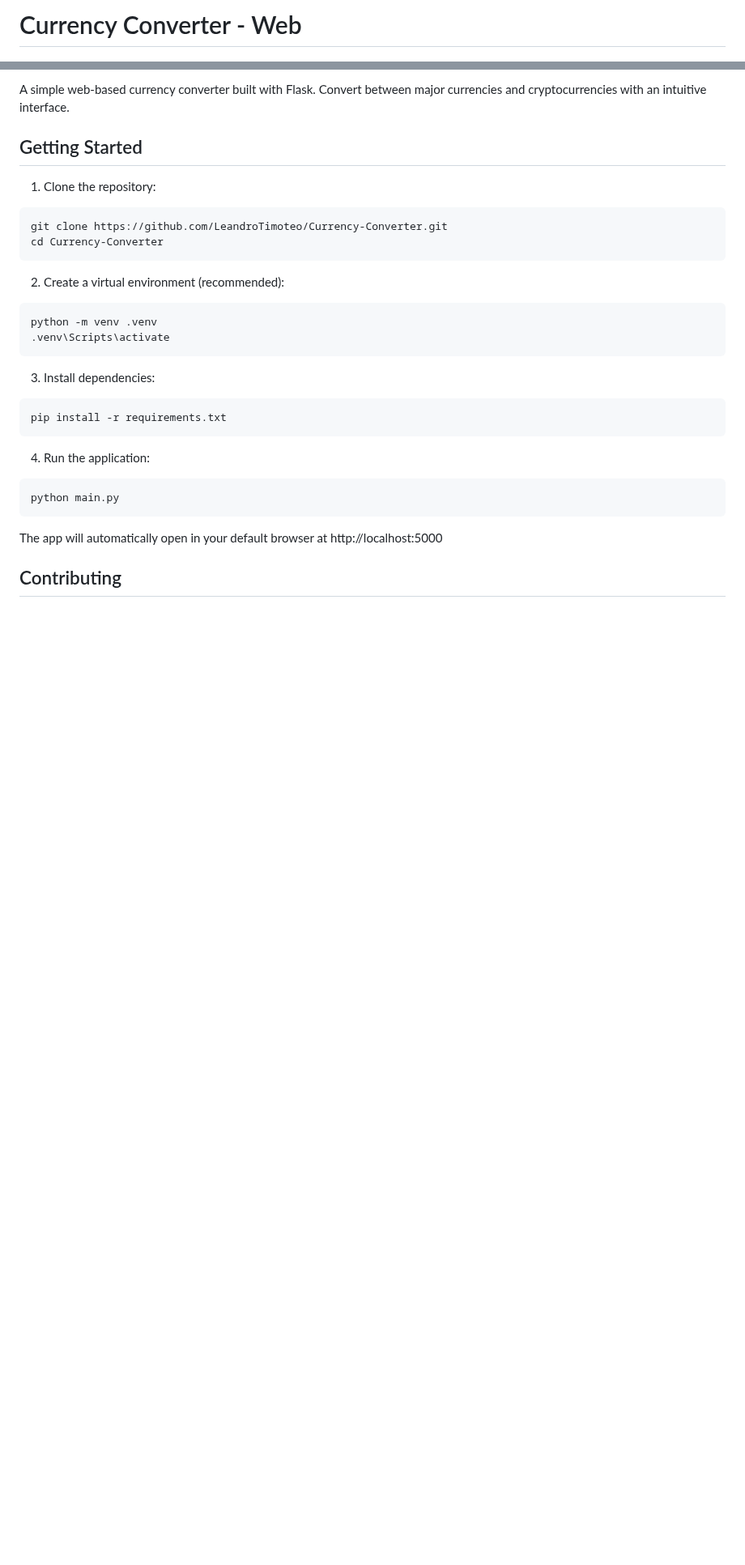
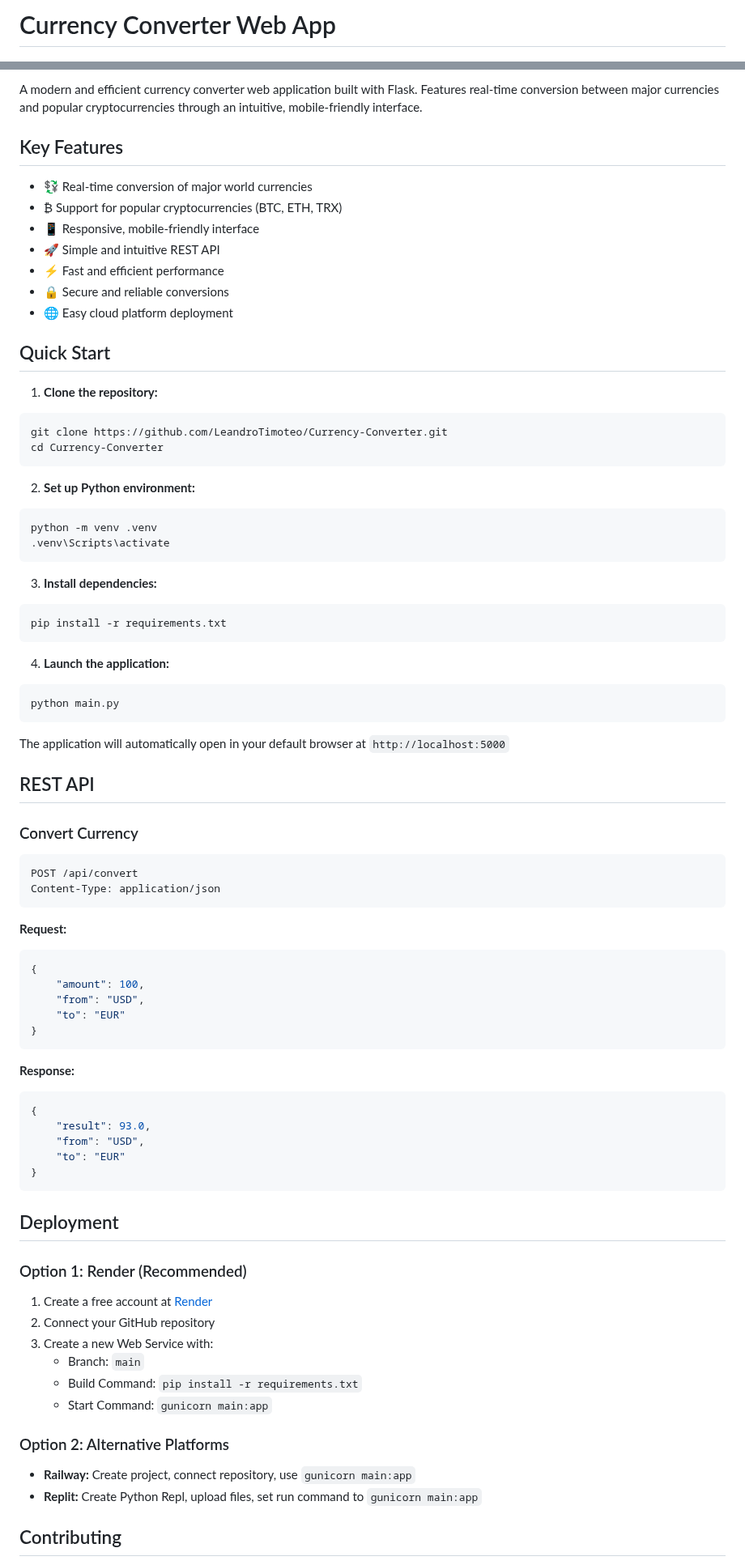
Before and after one commit to LeandroTimoteo/Currency-Converter, a Markdown page: README.md, 2 parts joined by grey strips. Shown at 81% size. Rendered like a GitHub page; blank space fills up the shorter version.

Commit message:
docs: enhance README with professional formatting and English-only content

````diff
--- a/README.md
+++ b/README.md
@@ -1,4 +1,4 @@
-# Currency Converter - Web
+# Currency Converter Web App
 
 [![License: MIT](https://img.shields.io/badge/License-MIT-yellow.svg)](https://opensource.org/licenses/MIT)
 [![Python](https://img.shields.io/badge/Python-3.8+-blue.svg)](https://www.python.org)
@@ -6,30 +8,80 @@
 
-A simple web-based currency converter built with Flask. Convert between major currencies and cryptocurrencies with an intuitive interface.
+A modern and efficient currency converter web application built with Flask. Features real-time conversion between major currencies and popular cryptocurrencies through an intuitive, mobile-friendly interface.
 
-## Getting Started
+## Key Features
 
-1. Clone the repository:
-```bat
+- 💱 Real-time conversion of major world currencies
+- ₿ Support for popular cryptocurrencies (BTC, ETH, TRX)
+- 📱 Responsive, mobile-friendly interface
+- 🚀 Simple and intuitive REST API
+- ⚡ Fast and efficient performance
+- 🔒 Secure and reliable conversions
+- 🌐 Easy cloud platform deployment
+
+## Quick Start
+
+1. **Clone the repository:**
+```bash
 git clone https://github.com/LeandroTimoteo/Currency-Converter.git
 cd Currency-Converter
 ```
 
-2. Create a virtual environment (recommended):
-```bat
+2. **Set up Python environment:**
+```bash
 python -m venv .venv
 .venv\Scripts\activate
 ```
 
-3. Install dependencies:
-```bat
+3. **Install dependencies:**
+```bash
 pip install -r requirements.txt
 ```
 
-4. Run the application:
-```bat
+4. **Launch the application:**
+```bash
 python main.py
 ```
 
-The app will automatically open in your default browser at http://localhost:5000
+The application will automatically open in your default browser at `http://localhost:5000`
+
+## REST API
+
+### Convert Currency
+```http
+POST /api/convert
+Content-Type: application/json
+```
+
+**Request:**
+```json
+{
+    "amount": 100,
+    "from": "USD",
+    "to": "EUR"
+}
+```
+
+**Response:**
+```json
+{
+    "result": 93.0,
+    "from": "USD",
+    "to": "EUR"
+}
+```
+
+## Deployment
+
+### Option 1: Render (Recommended)
+1. Create a free account at [Render](https://render.com)
+2. Connect your GitHub repository
+3. Create a new Web Service with:
+   - Branch: `main`
+   - Build Command: `pip install -r requirements.txt`
+   - Start Command: `gunicorn main:app`
+
+### Option 2: Alternative Platforms
+- **Railway:** Create project, connect repository, use `gunicorn main:app`
+- **Replit:** Create Python Repl, upload files, set run command to `gunicorn main:app`
 
 ## Contributing
````
Also changed, not shown: other parts of README.md (+60 -15 lines).
